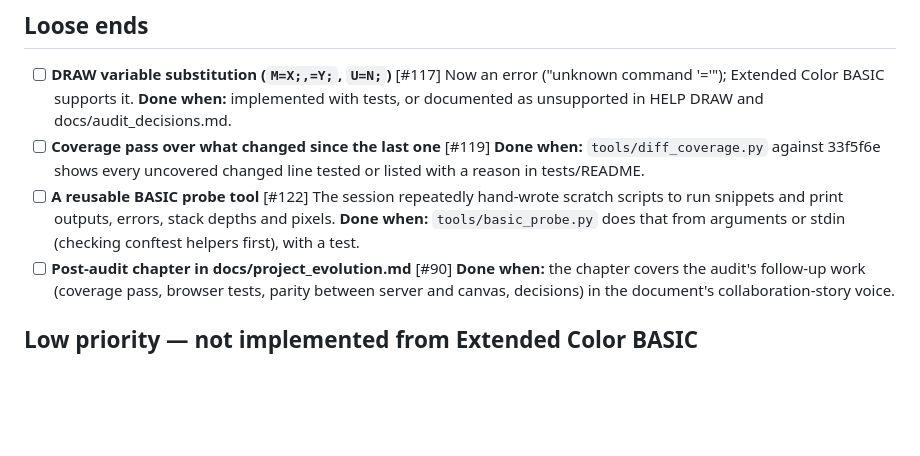
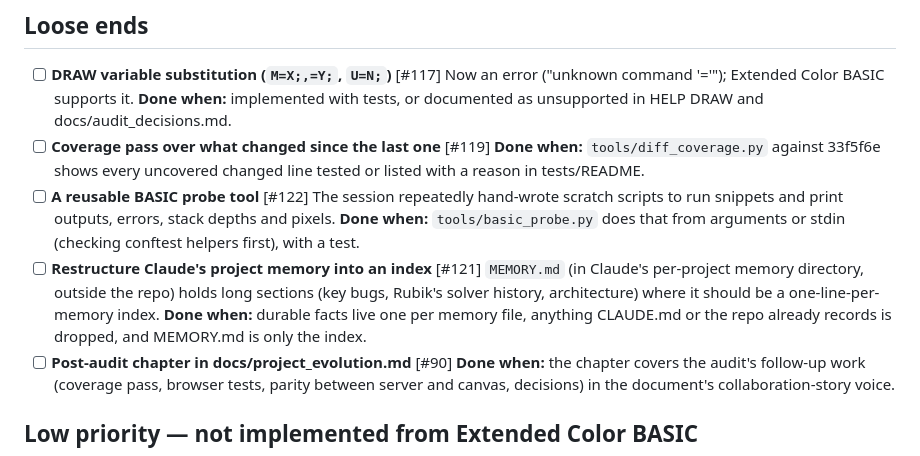
Before and after one commit to ringger/basicoco, a Markdown page: TASKS.md, the part around the change. Rendered like a GitHub page; blank space fills up the shorter version.

Commit message:
TASKS.md: add the memory-restructure task (#121)
Every pending session task is now in TASKS.md.

Co-Authored-By: Claude Opus 5 (1M context) <noreply@anthropic.com>

```diff
--- a/TASKS.md
+++ b/TASKS.md
@@ -57,6 +57,8 @@ Each was decided provisionally (`auto` in docs/audit_decisions.md) and works as
   **Done when:** `tools/diff_coverage.py` against 33f5f6e shows every uncovered changed line tested or listed with a reason in tests/README.
 - [ ] **A reusable BASIC probe tool** [#122] The session repeatedly hand-wrote scratch scripts to run snippets and print outputs, errors, stack depths and pixels.
   **Done when:** `tools/basic_probe.py` does that from arguments or stdin (checking conftest helpers first), with a test.
+- [ ] **Restructure Claude's project memory into an index** [#121] `MEMORY.md` (in Claude's per-project memory directory, outside the repo) holds long sections (key bugs, Rubik's solver history, architecture) where it should be a one-line-per-memory index.
+  **Done when:** durable facts live one per memory file, anything CLAUDE.md or the repo already records is dropped, and MEMORY.md is only the index.
 - [ ] **Post-audit chapter in docs/project_evolution.md** [#90]
   **Done when:** the chapter covers the audit's follow-up work (coverage pass, browser tests, parity between server and canvas, decisions) in the document's collaboration-story voice.
 
```
